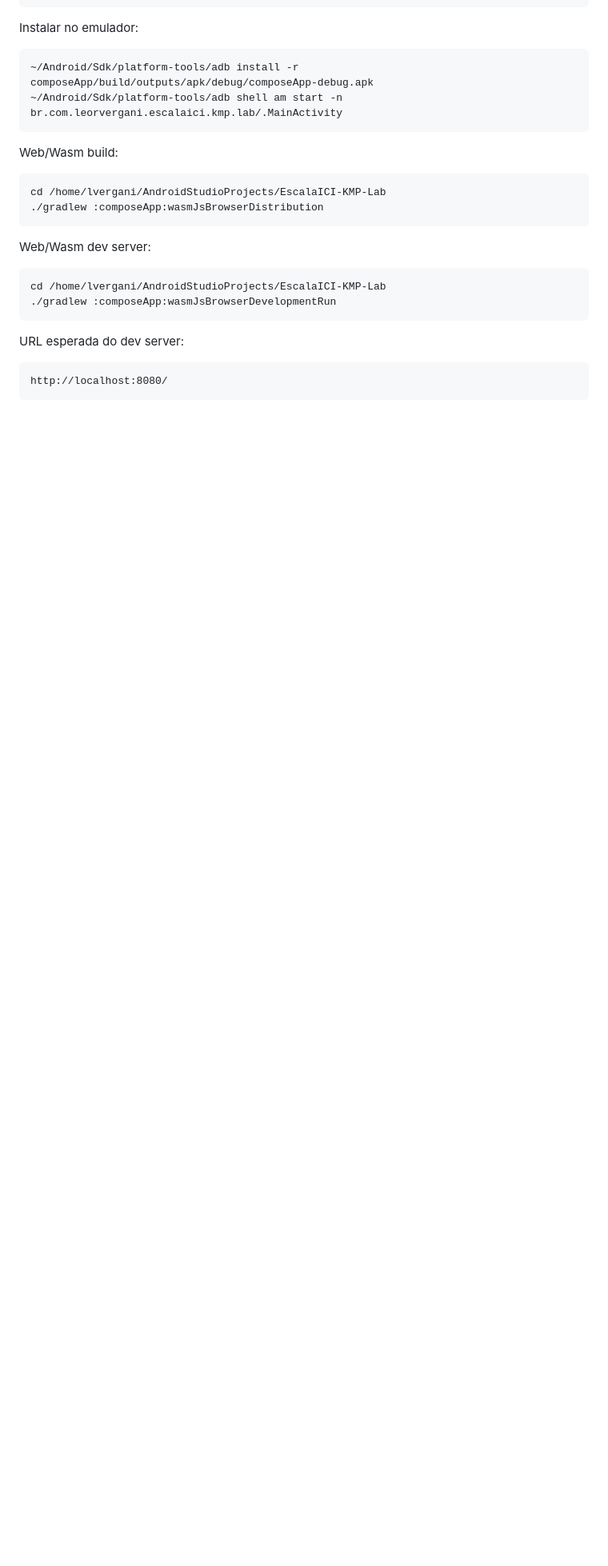
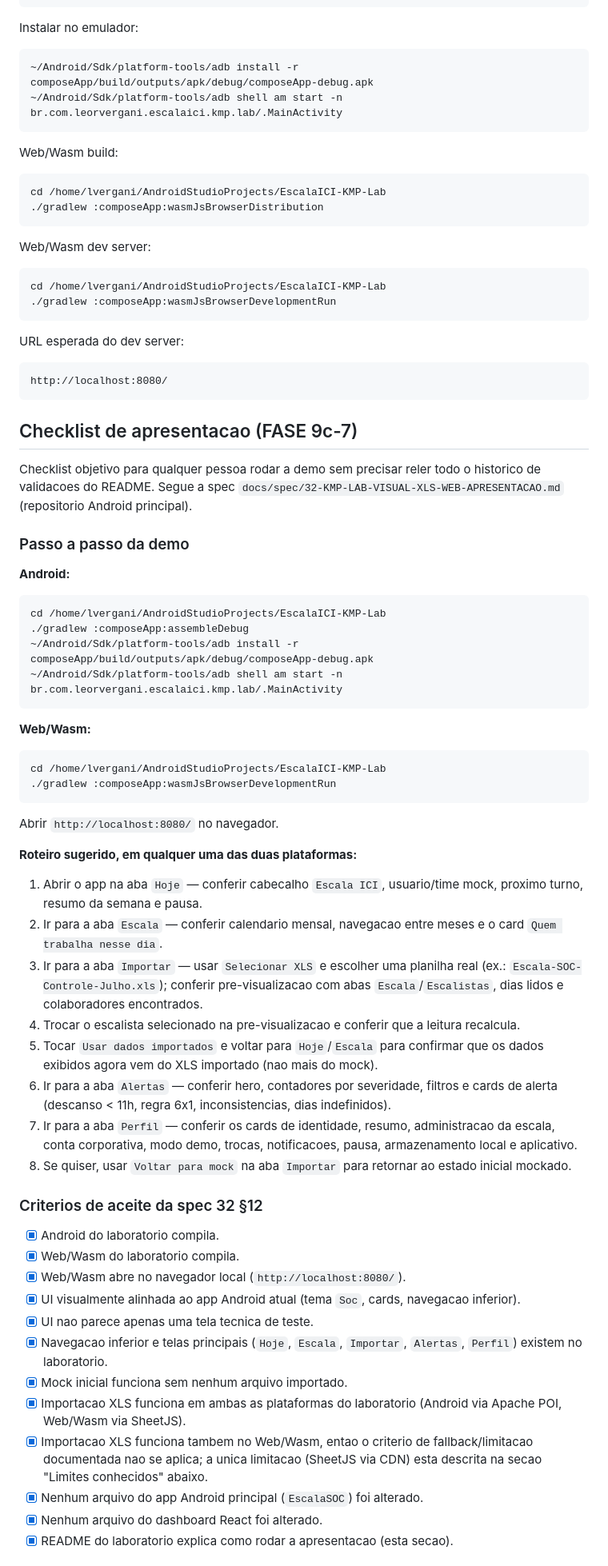
Before and after one commit to LeoRVergani/EscalaICI-KMP-Lab, a Markdown page: README.md, the part around one of its changes. Shown at 80% size. Drawn GitHub-style; blank space fills up the shorter version.

Commit message:
FASE 9c-7: consolida checklist de apresentacao no README

````diff
--- a/README.md
+++ b/README.md
@@ -56,3 +56,73 @@ URL esperada do dev server:
 ```text
 http://localhost:8080/
 ```
+
+## Checklist de apresentacao (FASE 9c-7)
+
+Checklist objetivo para qualquer pessoa rodar a demo sem precisar reler todo o
+historico de validacoes do README. Segue a spec
+`docs/spec/32-KMP-LAB-VISUAL-XLS-WEB-APRESENTACAO.md` (repositorio Android
+principal).
+
+### Passo a passo da demo
+
+**Android:**
+
+```bash
+cd /home/lvergani/AndroidStudioProjects/EscalaICI-KMP-Lab
+./gradlew :composeApp:assembleDebug
+~/Android/Sdk/platform-tools/adb install -r composeApp/build/outputs/apk/debug/composeApp-debug.apk
+~/Android/Sdk/platform-tools/adb shell am start -n br.com.leorvergani.escalaici.kmp.lab/.MainActivity
+```
+
+**Web/Wasm:**
+
+```bash
+cd /home/lvergani/AndroidStudioProjects/EscalaICI-KMP-Lab
+./gradlew :composeApp:wasmJsBrowserDevelopmentRun
+```
+
+Abrir `http://localhost:8080/` no navegador.
+
+**Roteiro sugerido, em qualquer uma das duas plataformas:**
+
+1. Abrir o app na aba `Hoje` — conferir cabecalho `Escala ICI`, usuario/time
+   mock, proximo turno, resumo da semana e pausa.
+2. Ir para a aba `Escala` — conferir calendario mensal, navegacao entre meses
+   e o card `Quem trabalha nesse dia`.
+3. Ir para a aba `Importar` — usar `Selecionar XLS` e escolher uma planilha
+   real (ex.: `Escala-SOC-Controle-Julho.xls`); conferir pre-visualizacao com
+   abas `Escala`/`Escalistas`, dias lidos e colaboradores encontrados.
+4. Trocar o escalista selecionado na pre-visualizacao e conferir que a leitura
+   recalcula.
+5. Tocar `Usar dados importados` e voltar para `Hoje`/`Escala` para confirmar
+   que os dados exibidos agora vem do XLS importado (nao mais do mock).
+6. Ir para a aba `Alertas` — conferir hero, contadores por severidade, filtros
+   e cards de alerta (descanso < 11h, regra 6x1, inconsistencias, dias
+   indefinidos).
+7. Ir para a aba `Perfil` — conferir os cards de identidade, resumo,
+   administracao da escala, conta corporativa, modo demo, trocas,
+   notificacoes, pausa, armazenamento local e aplicativo.
+8. Se quiser, usar `Voltar para mock` na aba `Importar` para retornar ao
+   estado inicial mockado.
+
+### Criterios de aceite da spec 32 §12
+
+- [x] Android do laboratorio compila.
+- [x] Web/Wasm do laboratorio compila.
+- [x] Web/Wasm abre no navegador local (`http://localhost:8080/`).
+- [x] UI visualmente alinhada ao app Android atual (tema `Soc`, cards,
+      navegacao inferior).
+- [x] UI nao parece apenas uma tela tecnica de teste.
+- [x] Navegacao inferior e telas principais (`Hoje`, `Escala`, `Importar`,
+      `Alertas`, `Perfil`) existem no laboratorio.
+- [x] Mock inicial funciona sem nenhum arquivo importado.
+- [x] Importacao XLS funciona em ambas as plataformas do laboratorio
+      (Android via Apache POI, Web/Wasm via SheetJS).
+- [x] Importacao XLS funciona tambem no Web/Wasm, entao o criterio de
+      fallback/limitacao documentada nao se aplica; a unica limitacao (SheetJS
+      via CDN) esta descrita na secao "Limites conhecidos" abaixo.
+- [x] Nenhum arquivo do app Android principal (`EscalaSOC`) foi alterado.
+- [x] Nenhum arquivo do dashboard React foi alterado.
+- [x] README do laboratorio explica como rodar a apresentacao (esta secao).
+
````
Also changed, not shown: other parts of README.md (+20 -0 lines), docs/ROADMAP.md (+5 -5 lines).
